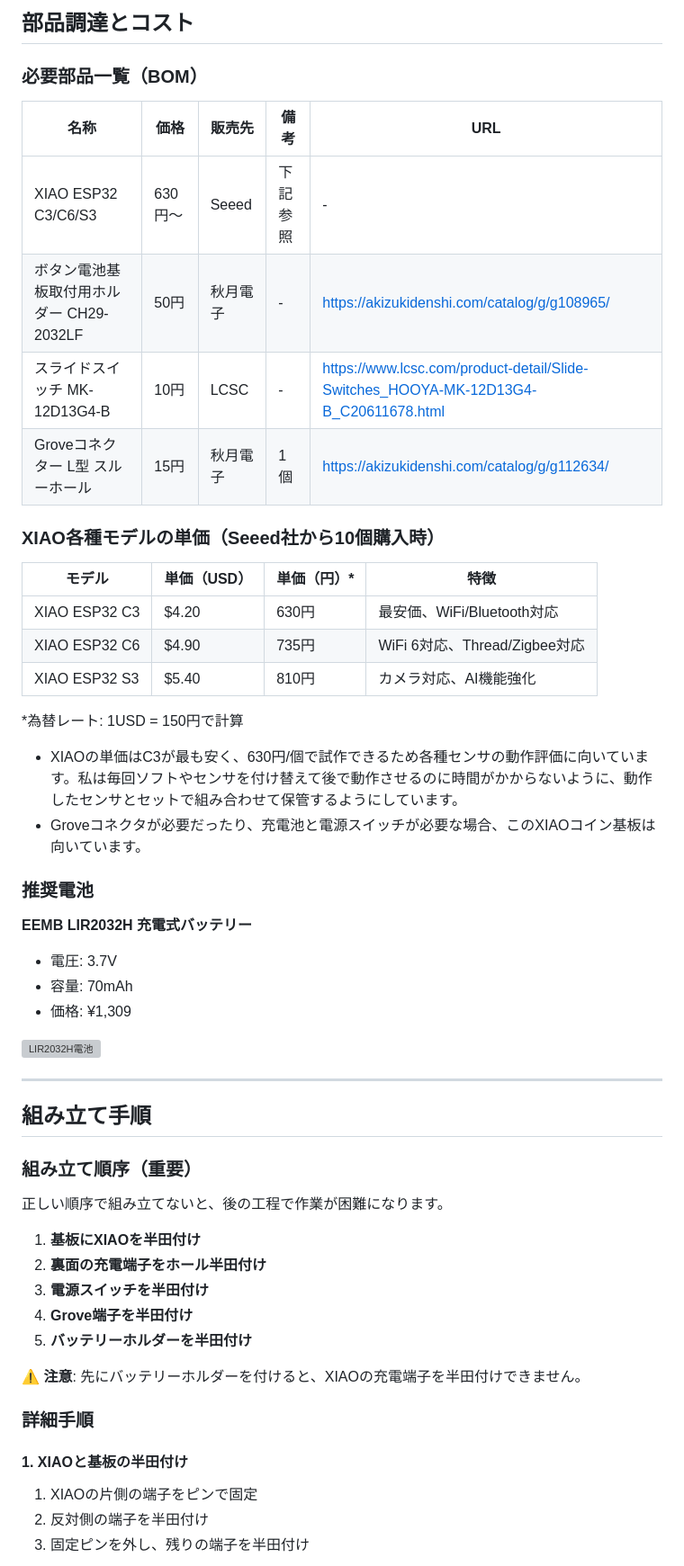
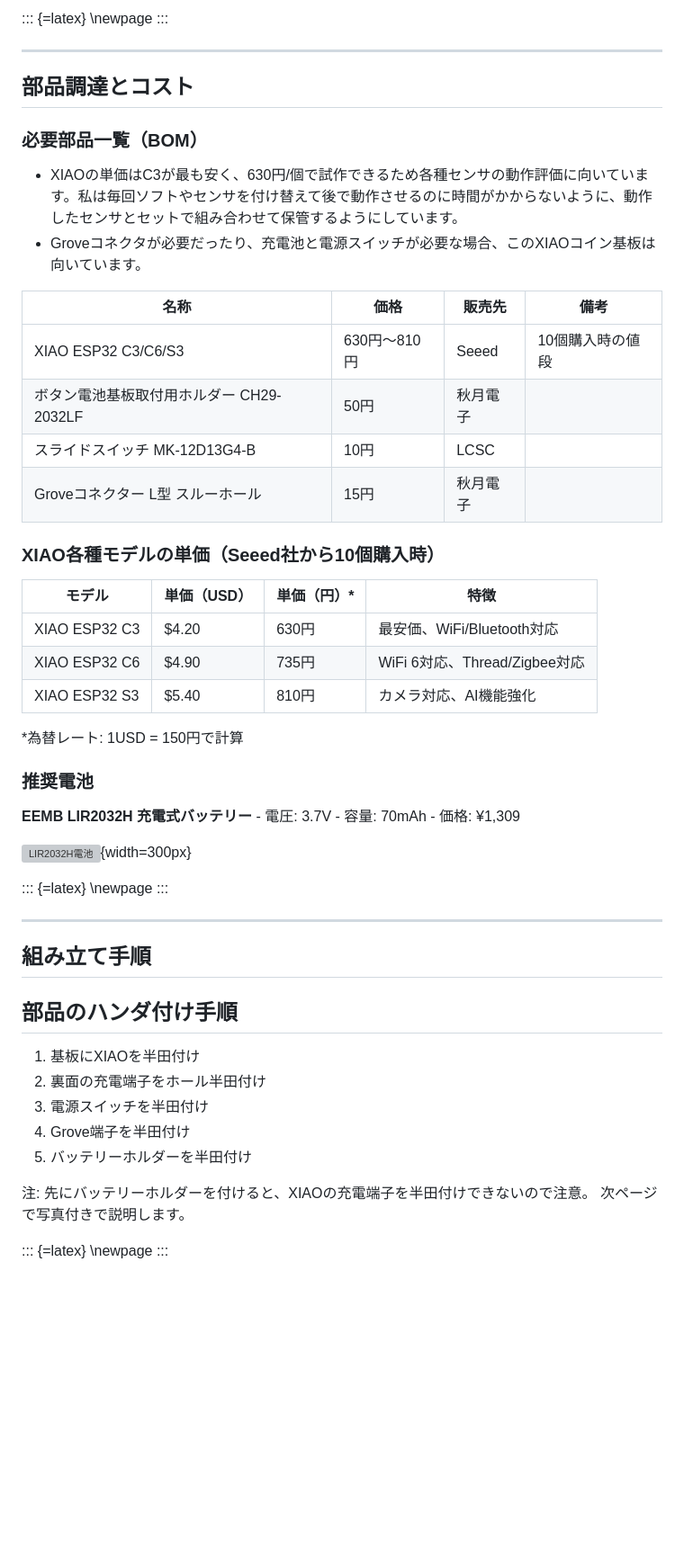
Before and after one commit to uecken/xiao-coin, a Markdown page: xiao_coin_ebook.md, the part around the change printed below. Shown: that part at 90% size. GitHub-like rendering; blank space fills up the shorter version; grey boxes are pictures that could not be loaded.

```diff
--- a/xiao_coin_ebook.md
+++ b/xiao_coin_ebook.md
@@ -66,14 +92,24 @@ XIAO-Coin基板は、Seeed Studio製XIAOマイコンとリチウムイオンコ
 
-## 部品調達とコスト
+::: {=latex}
+\newpage
+:::
+
+------------------------------------------------------------------------
+
+部品調達とコスト
+----------------
 
 ### 必要部品一覧（BOM）
 
-| 名称 | 価格 | 販売先 | 備考 | URL |
-|------|------|--------|------|-----|
-| XIAO ESP32 C3/C6/S3 | 630円〜 | Seeed | 下記参照 | - |
-| ボタン電池基板取付用ホルダー CH29-2032LF | 50円 | 秋月電子 | - | https://akizukidenshi.com/catalog/g/g108965/ |
-| スライドスイッチ MK-12D13G4-B | 10円 | LCSC | - | https://www.lcsc.com/product-detail/Slide-Switches_HOOYA-MK-12D13G4-B_C20611678.html |
-| Groveコネクター L型 スルーホール | 15円 | 秋月電子 | 1個 | https://akizukidenshi.com/catalog/g/g112634/ |
+-   XIAOの単価はC3が最も安く、630円/個で試作できるため各種センサの動作評価に向いています。私は毎回ソフトやセンサを付け替えて後で動作させるのに時間がかからないように、動作したセンサとセットで組み合わせて保管するようにしています。
+-   Groveコネクタが必要だったり、充電池と電源スイッチが必要な場合、このXIAOコイン基板は向いています。
+
+| 名称 | 価格 | 販売先 | 備考 |
+|------|------|--------|------|
+| XIAO ESP32 C3/C6/S3 | 630円〜810円 | Seeed | 10個購入時の値段  |
+| ボタン電池基板取付用ホルダー CH29-2032LF | 50円 | 秋月電子 |
+| スライドスイッチ MK-12D13G4-B | 10円 | LCSC |
+| Groveコネクター L型 スルーホール | 15円 | 秋月電子 |
 
 ### XIAO各種モデルの単価（Seeed社から10個購入時）
 
@@ -86,37 +122,36 @@ XIAO-Coin基板は、Seeed Studio製XIAOマイコンとリチウムイオンコ
 *為替レート: 1USD = 150円で計算
 
 
-- XIAOの単価はC3が最も安く、630円/個で試作できるため各種センサの動作評価に向いています。私は毎回ソフトやセンサを付け替えて後で動作させるのに時間がかからないように、動作したセンサとセットで組み合わせて保管するようにしています。
-- Groveコネクタが必要だったり、充電池と電源スイッチが必要な場合、このXIAOコイン基板は向いています。
+### 推奨電池
+
+**EEMB LIR2032H 充電式バッテリー** - 電圧: 3.7V - 容量: 70mAh - 価格:
+¥1,309
 
 
-### 推奨電池
-**EEMB LIR2032H 充電式バッテリー**
-- 電圧: 3.7V
-- 容量: 70mAh
-- 価格: ¥1,309
+![LIR2032H電池](img/LIR2032Hコイン電池70mAh.png){width=300px}
 
-![LIR2032H電池](img/LIR2032Hコイン電池70mAh.png)
+::: {=latex}
+\newpage
+:::
 
----
+------------------------------------------------------------------------
 
-## 組み立て手順
+組み立て手順
+------------
 
-### 組み立て順序（重要）
-正しい順序で組み立てないと、後の工程で作業が困難になります。
+## 部品のハンダ付け手順
 
-1. **基板にXIAOを半田付け**
-2. **裏面の充電端子をホール半田付け**
-3. **電源スイッチを半田付け**
-4. **Grove端子を半田付け**
-5. **バッテリーホルダーを半田付け**
 
-⚠️ **注意**: 先にバッテリーホルダーを付けると、XIAOの充電端子を半田付けできません。
+1. 基板にXIAOを半田付け
+2. 裏面の充電端子をホール半田付け
+3. 電源スイッチを半田付け
+4. Grove端子を半田付け
+5. バッテリーホルダーを半田付け
 
-### 詳細手順
+注: 先にバッテリーホルダーを付けると、XIAOの充電端子を半田付けできないので注意。
+次ページで写真付きで説明します。
 
-#### 1. XIAOと基板の半田付け
-1. XIAOの片側の端子をピンで固定
-2. 反対側の端子を半田付け
-3. 固定ピンを外し、残りの端子を半田付け
+::: {=latex}
+\newpage
+:::
 
```
Also changed, not shown: other parts of xiao_coin_ebook.md (+282 -176 lines).
